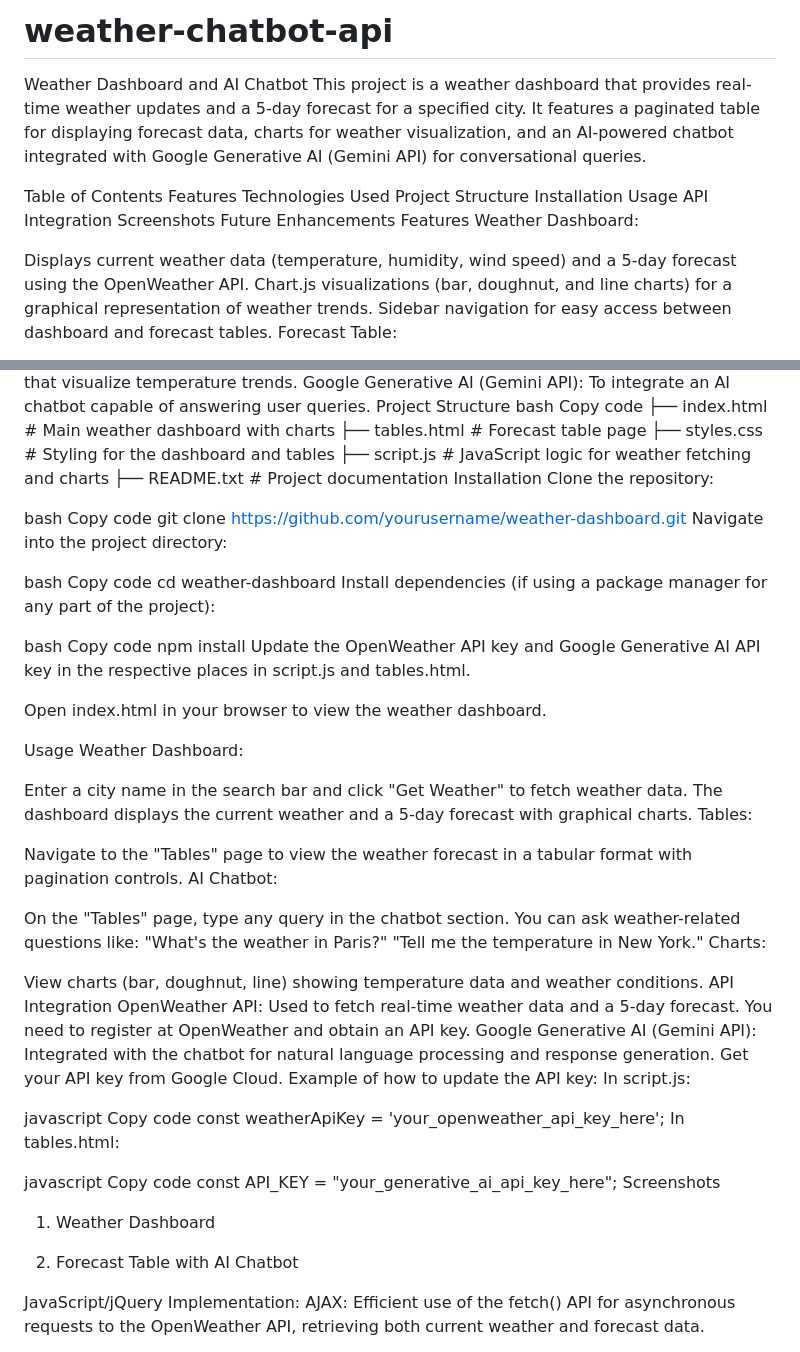
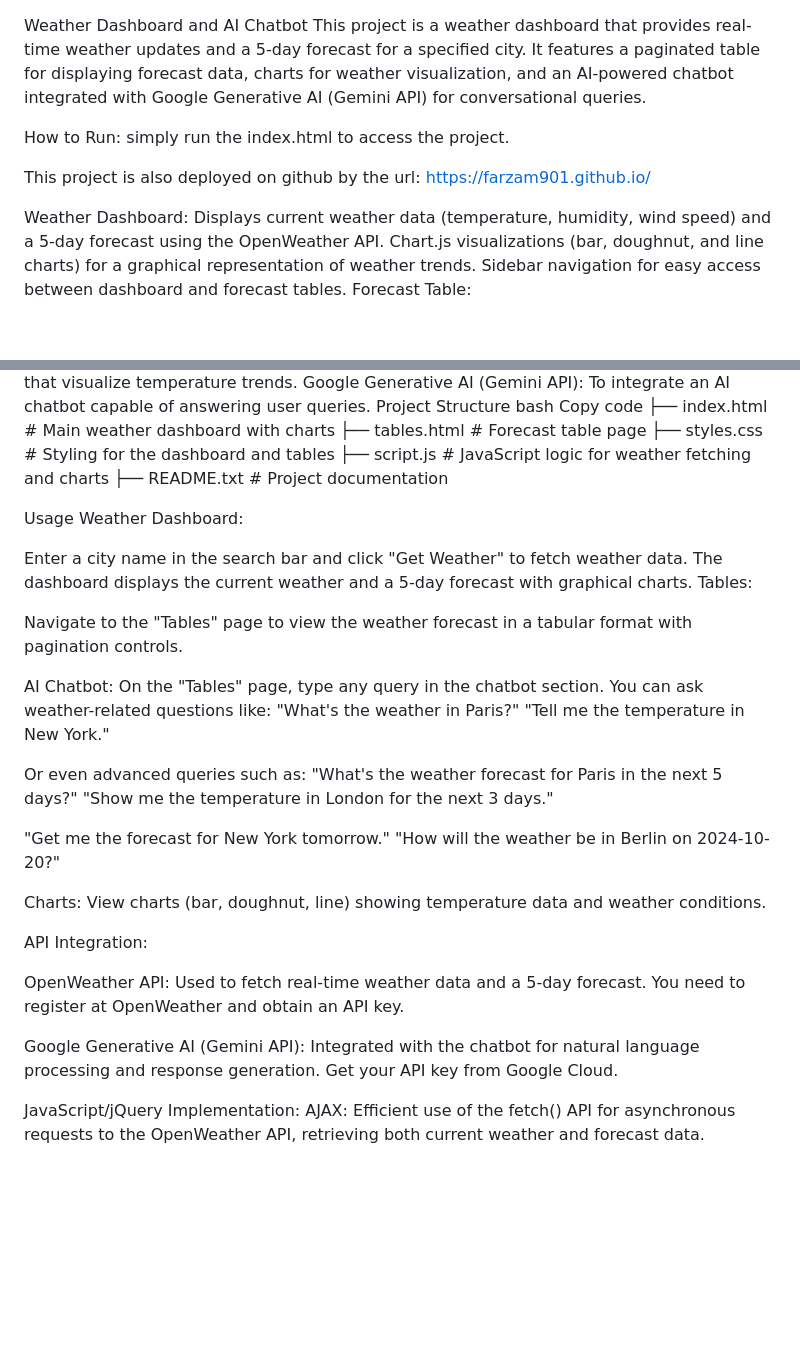
Before and after one commit to Farzam901/Farzam901.github.io, a Markdown page: README.md, 2 parts joined by grey strips. Drawn GitHub-style; blank space fills up the shorter version.

```diff
--- a/README.md
+++ b/README.md
@@ -1,20 +1,13 @@
-# weather-chatbot-api
-
 Weather Dashboard and AI Chatbot
 This project is a weather dashboard that provides real-time weather updates and a 5-day forecast for a specified city. It features a paginated table for displaying forecast data, charts for weather visualization, and an AI-powered chatbot integrated with Google Generative AI (Gemini API) for conversational queries.
 
-Table of Contents
-Features
-Technologies Used
-Project Structure
-Installation
-Usage
-API Integration
-Screenshots
-Future Enhancements
-Features
+How to Run:
+simply run the index.html to access the project.
+
+This project is also deployed on github by the url:
+https://farzam901.github.io/
+
 Weather Dashboard:
-
 Displays current weather data (temperature, humidity, wind speed) and a 5-day forecast using the OpenWeather API.
 Chart.js visualizations (bar, doughnut, and line charts) for a graphical representation of weather trends.
 Sidebar navigation for easy access between dashboard and forecast tables.
@@ -38,25 +31,7 @@ Copy code
 ├── styles.css          # Styling for the dashboard and tables
 ├── script.js           # JavaScript logic for weather fetching and charts
 ├── README.txt          # Project documentation
-Installation
-Clone the repository:
 
-bash
-Copy code
-git clone https://github.com/yourusername/weather-dashboard.git
-Navigate into the project directory:
-
-bash
-Copy code
-cd weather-dashboard
-Install dependencies (if using a package manager for any part of the project):
-
-bash
-Copy code
-npm install
-Update the OpenWeather API key and Google Generative AI API key in the respective places in script.js and tables.html.
-
-Open index.html in your browser to view the weather dashboard.
 
 Usage
 Weather Dashboard:
@@ -66,34 +41,31 @@ The dashboard displays the current weather and a 5-day forecast with graphical c
 Tables:
 
 Navigate to the "Tables" page to view the weather forecast in a tabular format with pagination controls.
+
 AI Chatbot:
-
 On the "Tables" page, type any query in the chatbot section. You can ask weather-related questions like:
 "What's the weather in Paris?"
 "Tell me the temperature in New York."
+
+Or even advanced queries such as:
+"What's the weather forecast for Paris in the next 5 days?"
+"Show me the temperature in London for the next 3 days."
+
+"Get me the forecast for New York tomorrow."
+"How will the weather be in Berlin on 2024-10-20?"
+
 Charts:
+View charts (bar, doughnut, line) showing temperature data and weather conditions.
 
-View charts (bar, doughnut, line) showing temperature data and weather conditions.
-API Integration
+API Integration:
+
 OpenWeather API:
 Used to fetch real-time weather data and a 5-day forecast. You need to register at OpenWeather and obtain an API key.
+
 Google Generative AI (Gemini API):
 Integrated with the chatbot for natural language processing and response generation. Get your API key from Google Cloud.
-Example of how to update the API key:
-In script.js:
 
-javascript
-Copy code
-const weatherApiKey = 'your_openweather_api_key_here';
-In tables.html:
 
-javascript
-Copy code
-const API_KEY = "your_generative_ai_api_key_here";
-Screenshots
-1. Weather Dashboard
-
-2. Forecast Table with AI Chatbot
 
 JavaScript/jQuery Implementation:
 AJAX: Efficient use of the fetch() API for asynchronous requests to the OpenWeather API, retrieving both current weather and forecast data.
```
